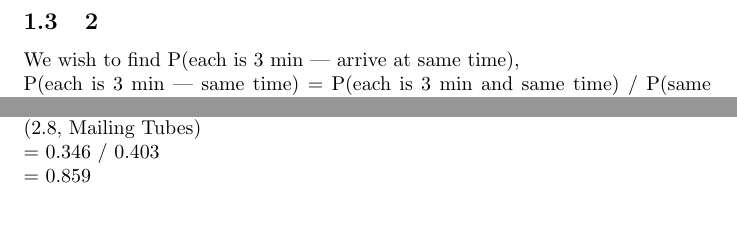
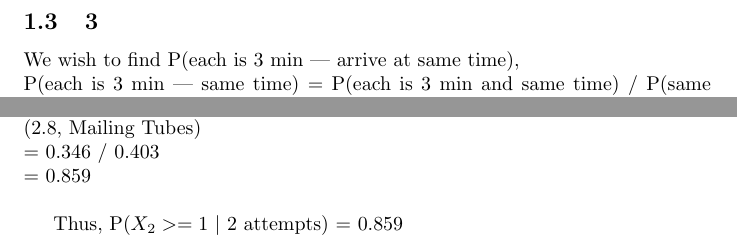
Before and after one commit to serenananana/ecs132A-group, a LaTeX document (HwkI/HwkI.tex): two parts of page 2 of 3, joined at a grey line, cut so that both start at the same text, the shorter picture padded with empty space. Compiled offline with pdfLaTeX.

Commit message:
FIXED tex, pdf

```diff
--- a/HwkI/HwkI.tex
+++ b/HwkI/HwkI.tex
@@ -33,7 +33,7 @@ P(sum is 10) = P($C_{1}=4$ and $C_{2}=3$ and $C_{3}=3$ or $C_{1}=3$ and $C_{2}=3
 = 0.25 * 0.5 * 0.5 + 0.5 * 0.25 * 0.5 + 0.5 * 0.5 * 0.25\\
 = 0.188\\
 
-\subsection{2}
+\subsection{3}
 We wish to find P(each is 3 min | arrive at same time),\\
 P(each is 3 min | same time) = P(each is 3 min and same time) / P(same time) (2.8, Mailing Tubes)\\
 = P(each is 3 min) / P(same time)\\
@@ -68,6 +68,8 @@ P($X_{2}>=1$ $|$ 2 attempts) = P($X_{2}>=1$ and 2 attempts) / P(2 attempts) (2.8
 = 0.346 / 0.403\\
 = 0.859\\
 
+Thus, P($X_{2}>=1$ $|$ 2 attempts) = 0.859\\
+
 \section{Problem C}
 No written details as required. Let code tells.
 
```
Also changed, not shown: HwkI/HwkI.pdf.
